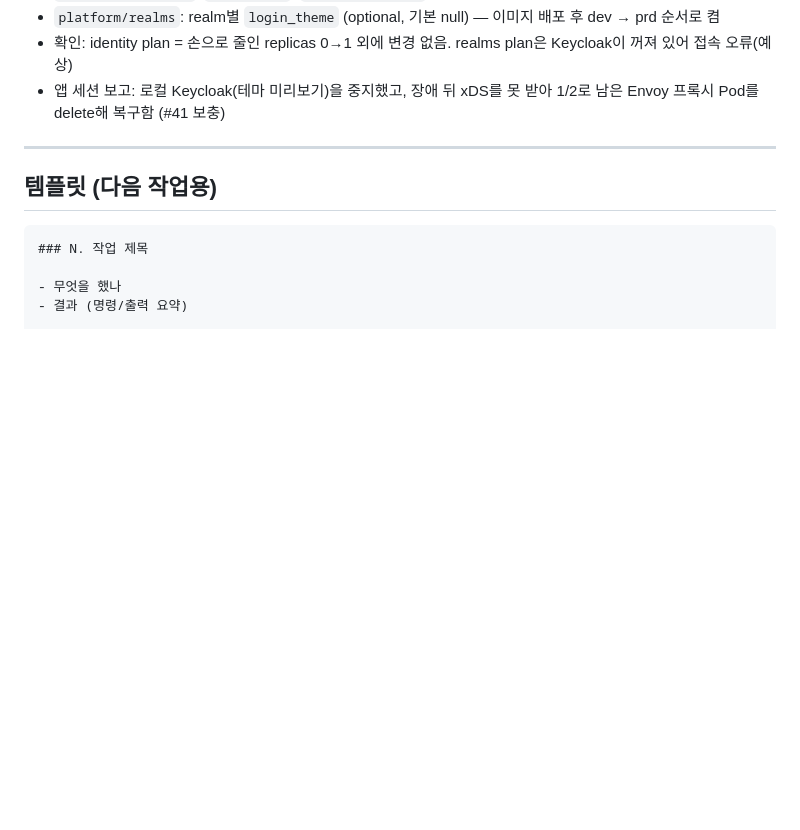
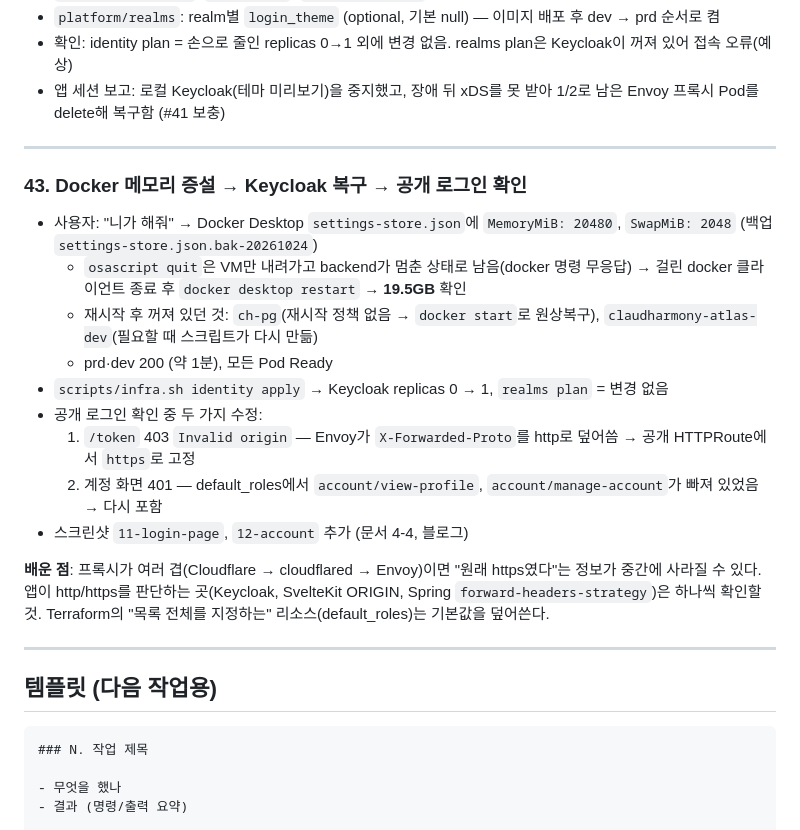
Before and after one commit to ParkSeWoo/claudharmony-infra, a Markdown page: docs/07-worklog.md, the part around the change. GitHub-like rendering; blank space fills up the shorter version.

Commit message:
identity: fix X-Forwarded-Proto on public route, keep account default roles; login screenshots
Co-Authored-By: Claude Opus 5.5 <noreply@anthropic.com>

```diff
--- a/docs/07-worklog.md
+++ b/docs/07-worklog.md
@@ -527,6 +527,21 @@ ingress-nginx 는 2026-03 retire → **Gateway API** 채택.
 - 앱 세션 보고: 로컬 Keycloak(테마 미리보기)을 중지했고, 장애 뒤 xDS를 못 받아 1/2로 남은 Envoy 프록시 Pod를 delete해 복구함 (#41 보충)
 
 ---
+### 43. Docker 메모리 증설 → Keycloak 복구 → 공개 로그인 확인
+
+- 사용자: "니가 해줘" → Docker Desktop `settings-store.json`에 `MemoryMiB: 20480`, `SwapMiB: 2048` (백업 `settings-store.json.bak-20261024`)
+  - `osascript quit`은 VM만 내려가고 backend가 멈춘 상태로 남음(docker 명령 무응답) → 걸린 docker 클라이언트 종료 후 `docker desktop restart` → **19.5GB** 확인
+  - 재시작 후 꺼져 있던 것: `ch-pg`(재시작 정책 없음 → `docker start`로 원상복구), `claudharmony-atlas-dev`(필요할 때 스크립트가 다시 만듦)
+  - prd·dev 200 (약 1분), 모든 Pod Ready
+- `scripts/infra.sh identity apply` → Keycloak replicas 0 → 1, `realms plan` = 변경 없음
+- 공개 로그인 확인 중 두 가지 수정:
+  1. `/token` 403 `Invalid origin` — Envoy가 `X-Forwarded-Proto`를 http로 덮어씀 → 공개 HTTPRoute에서 `https`로 고정
+  2. 계정 화면 401 — default_roles에서 `account/view-profile`, `account/manage-account`가 빠져 있었음 → 다시 포함
+- 스크린샷 `11-login-page`, `12-account` 추가 (문서 4-4, 블로그)
+
+**배운 점**: 프록시가 여러 겹(Cloudflare → cloudflared → Envoy)이면 "원래 https였다"는 정보가 중간에 사라질 수 있다. 앱이 http/https를 판단하는 곳(Keycloak, SvelteKit ORIGIN, Spring `forward-headers-strategy`)은 하나씩 확인할 것. Terraform의 "목록 전체를 지정하는" 리소스(default_roles)는 기본값을 덮어쓴다.
+
+---
 
 ## 템플릿 (다음 작업용)
 
```
Also changed, not shown: docs/12-identity.md (+14 -3 lines), docs/images/keycloak/11-login-page.png (added), docs/images/keycloak/12-account.png (added), 3 other files.
